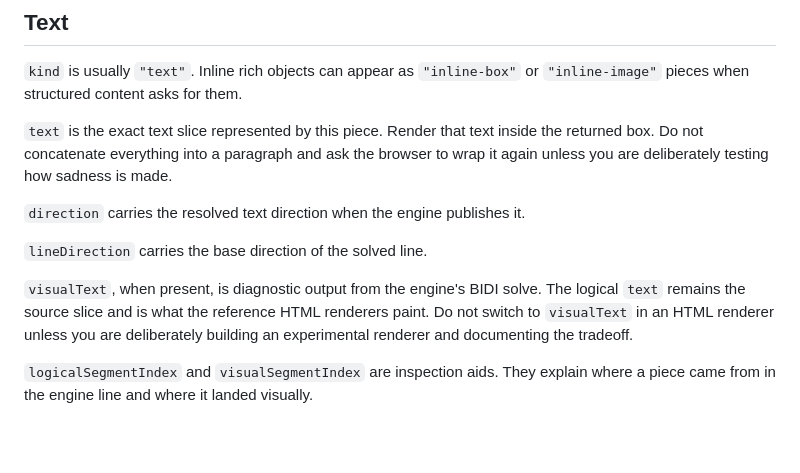
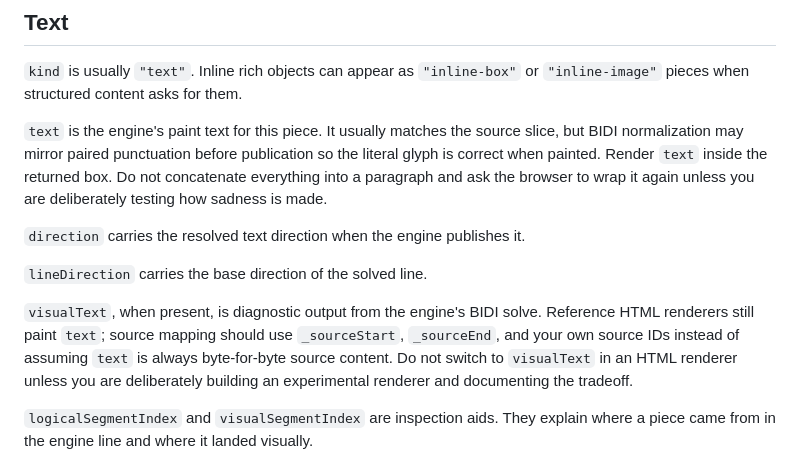
Before and after one commit to cosmiciron/layoutmaster, a Markdown page: documents/PIECE-CONTRACT.md, the part around the change. Drawn GitHub-style; blank space fills up the shorter version.

Commit message:
Clarify bidi paint text contract

```diff
--- a/documents/PIECE-CONTRACT.md
+++ b/documents/PIECE-CONTRACT.md
@@ -80,19 +80,22 @@ layout theory on top of it.
 `kind` is usually `"text"`. Inline rich objects can appear as `"inline-box"` or
 `"inline-image"` pieces when structured content asks for them.
 
-`text` is the exact text slice represented by this piece. Render that text
-inside the returned box. Do not concatenate everything into a paragraph and ask
-the browser to wrap it again unless you are deliberately testing how sadness is
-made.
+`text` is the engine's paint text for this piece. It usually matches the source
+slice, but BIDI normalization may mirror paired punctuation before publication
+so the literal glyph is correct when painted. Render `text` inside the returned
+box. Do not concatenate everything into a paragraph and ask the browser to wrap
+it again unless you are deliberately testing how sadness is made.
 
 `direction` carries the resolved text direction when the engine publishes it.
 
 `lineDirection` carries the base direction of the solved line.
 
 `visualText`, when present, is diagnostic output from the engine's BIDI solve.
-The logical `text` remains the source slice and is what the reference HTML
-renderers paint. Do not switch to `visualText` in an HTML renderer unless you
-are deliberately building an experimental renderer and documenting the tradeoff.
+Reference HTML renderers still paint `text`; source mapping should use
+`_sourceStart`, `_sourceEnd`, and your own source IDs instead of assuming
+`text` is always byte-for-byte source content. Do not switch to `visualText` in
+an HTML renderer unless you are deliberately building an experimental renderer
+and documenting the tradeoff.
 
 `logicalSegmentIndex` and `visualSegmentIndex` are inspection aids. They explain
 where a piece came from in the engine line and where it landed visually.
```
Also changed, not shown: documents/API-REFERENCE.md (+4 -2 lines).
